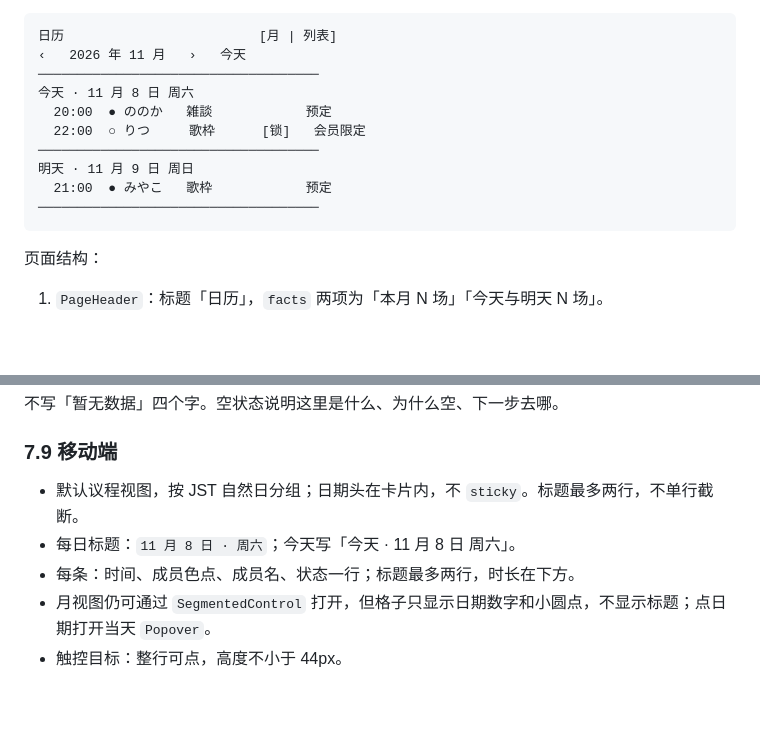
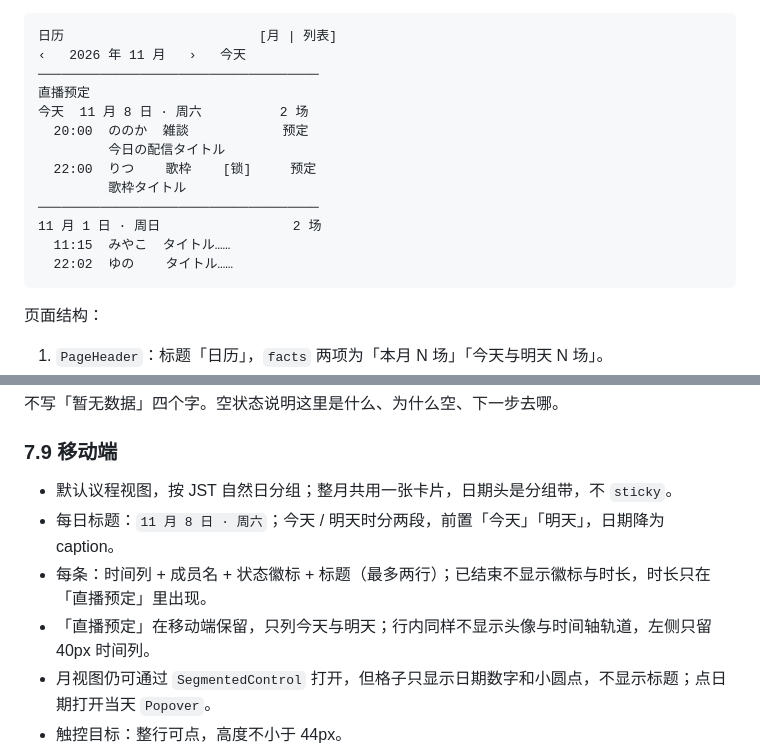
Before and after one commit to Chilfish/yumemita-stream-dashboard, a Markdown page: docs/planning/live-calendar.md, 2 parts joined by grey strips. Rendered like a GitHub page; blank space fills up the shorter version.

````diff
--- a/docs/planning/live-calendar.md
+++ b/docs/planning/live-calendar.md
@@ -340,13 +340,16 @@ T+1d   日历读取时命中 streams → done，链到单场页
 日历                         [月 | 列表]
 ‹   2026 年 11 月   ›   今天
 ────────────────────────────────────
-今天 · 11 月 8 日 周六
-  20:00  ● ののか   雑談            预定
-  22:00  ○ りつ     歌枠      [锁]   会员限定
+直播预定
+今天  11 月 8 日 · 周六          2 场
+  20:00  ののか  雑談            预定
+         今日の配信タイトル
+  22:00  りつ    歌枠    [锁]     预定
+         歌枠タイトル
 ────────────────────────────────────
-明天 · 11 月 9 日 周日
-  21:00  ● みやこ   歌枠            预定
-────────────────────────────────────
+11 月 1 日 · 周日                 2 场
+  11:15  みやこ  タイトル……
+  22:02  ゆの    タイトル……
 ```
 
 页面结构：
@@ -453,9 +456,10 @@ chip 标题     text-footnote text-foreground
 
 ### 7.9 移动端
 
-- 默认议程视图，按 JST 自然日分组；日期头在卡片内，不 `sticky`。标题最多两行，不单行截断。
-- 每日标题：`11 月 8 日 · 周六`；今天写「今天 · 11 月 8 日 周六」。
-- 每条：时间、成员色点、成员名、状态一行；标题最多两行，时长在下方。
+- 默认议程视图，按 JST 自然日分组；整月共用一张卡片，日期头是分组带，不 `sticky`。
+- 每日标题：`11 月 8 日 · 周六`；今天 / 明天时分两段，前置「今天」「明天」，日期降为 caption。
+- 每条：时间列 + 成员名 + 状态徽标 + 标题（最多两行）；已结束不显示徽标与时长，时长只在「直播预定」里出现。
+- 「直播预定」在移动端保留，只列今天与明天；行内同样不显示头像与时间轴轨道，左侧只留 40px 时间列。
 - 月视图仍可通过 `SegmentedControl` 打开，但格子只显示日期数字和小圆点，不显示标题；点日期打开当天 `Popover`。
 - 触控目标：整行可点，高度不小于 44px。
 - 全组底部标签栏加入「日历」（组首页 / 日历 / 相册 / 对比 / 成员）；成员端仍是 5 项，不额外加日历。
````
Also changed, not shown: docs/archive/share-card.md (+9 -2 lines), docs/development-log/2026-11-09.md (+24 -0 lines).
